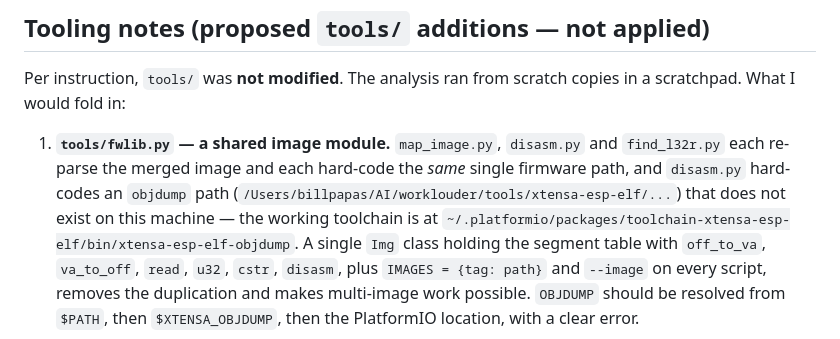
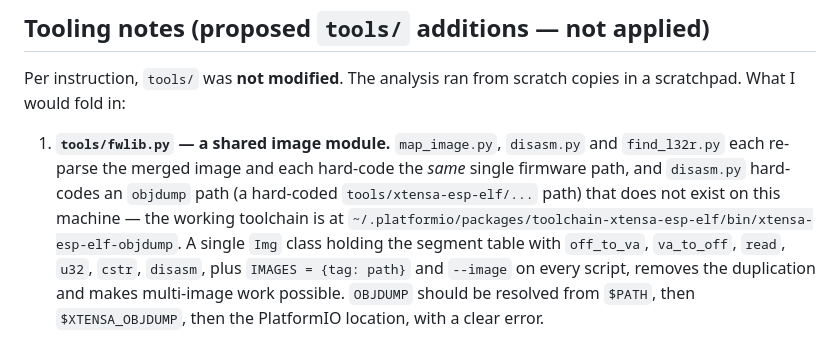
Before and after one commit to mrbillpapas/libremicro, a Markdown page: docs/PIN-VERIFICATION.md, the part around the change. Drawn GitHub-style.

```diff
--- a/docs/PIN-VERIFICATION.md
+++ b/docs/PIN-VERIFICATION.md
@@ -652,7 +652,7 @@ scratchpad. What I would fold in:
 1. **`tools/fwlib.py` — a shared image module.** `map_image.py`, `disasm.py` and
    `find_l32r.py` each re-parse the merged image and each hard-code the *same* single firmware
    path, and `disasm.py` hard-codes an `objdump` path
-   (`/Users/billpapas/AI/worklouder/tools/xtensa-esp-elf/...`) that does not exist on this
+   (a hard-coded `tools/xtensa-esp-elf/...` path) that does not exist on this
    machine — the working toolchain is at
    `~/.platformio/packages/toolchain-xtensa-esp-elf/bin/xtensa-esp-elf-objdump`. A single
    `Img` class holding the segment table with `off_to_va`, `va_to_off`, `read`, `u32`,
```
Also changed, not shown: README.md (+7 -0 lines), docs/images/webui.png (added), 8 other files.
